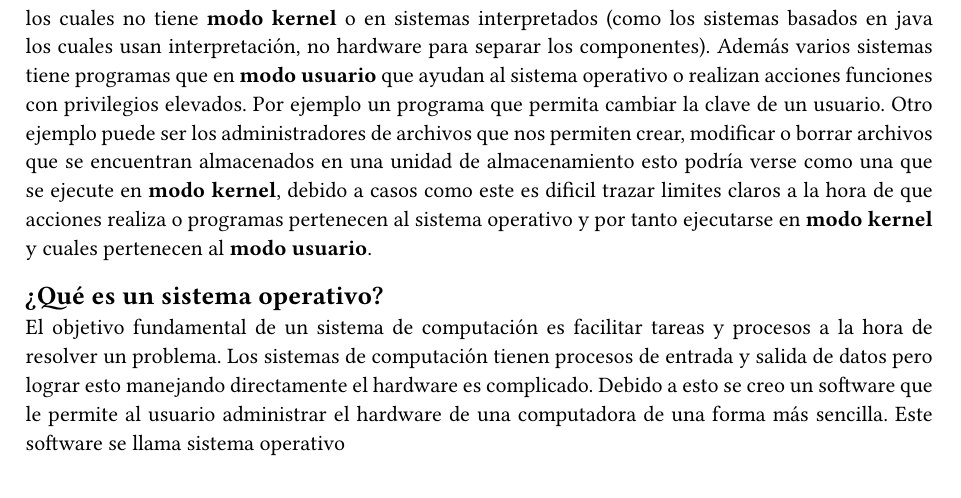
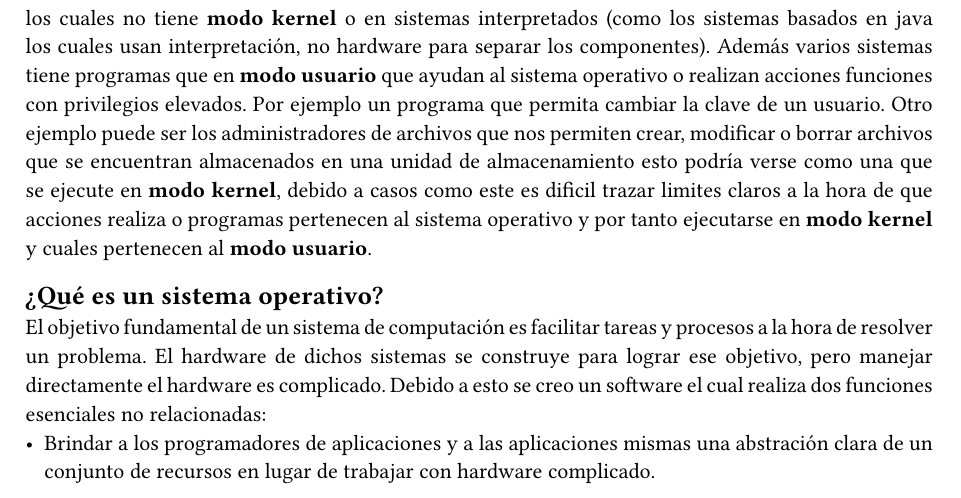
Before and after one commit to LucasM24/so1, a Typst document (main.typ, which reads Unidad1/unidad1.typ): part of the page, cut so that both start at the same text. Compiled offline with Typst 0.15.

Commit message:
so definition wip

```diff
--- a/Unidad1/unidad1.typ
+++ b/Unidad1/unidad1.typ
@@ -58,8 +58,11 @@ usuario*.
 == ¿Qué es un sistema operativo?
 
 El objetivo fundamental de un sistema de computación es facilitar tareas y
-procesos a la hora de resolver un problema. Los sistemas de computación tienen
-procesos de entrada y salida de datos pero lograr esto manejando directamente el
-hardware es complicado. Debido a esto se creo un software que le permite al
-usuario administrar el hardware de una computadora de una forma más sencilla.
-Este software se llama sistema operativo
+procesos a la hora de resolver un problema. El hardware de dichos sistemas se
+construye para lograr ese objetivo, pero manejar directamente el
+hardware es complicado. Debido a esto se creo un software el cual realiza dos
+funciones esenciales no relacionadas:
+
+- Brindar a los programadores de aplicaciones y a las aplicaciones mismas una
+ abstración clara de un conjunto de recursos en lugar de trabajar con hardware
+ complicado.
```
